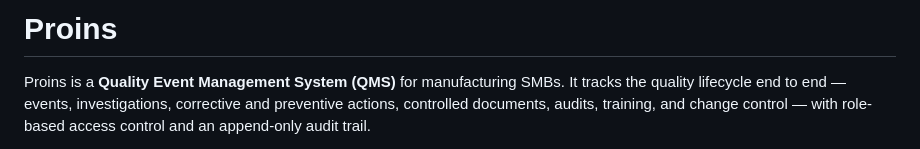
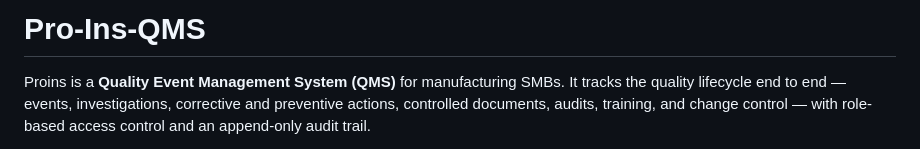
Before and after one commit to DamnitDavid/CronQMS, a Markdown page: README.md, the part around the change. GitHub-like rendering.

```diff
--- a/README.md
+++ b/README.md
@@ -1,4 +1,4 @@
-# Proins
+# Pro-Ins-QMS
 
 Proins is a **Quality Event Management System (QMS)** for manufacturing SMBs. It
 tracks the quality lifecycle end to end — events, investigations, corrective and
```
